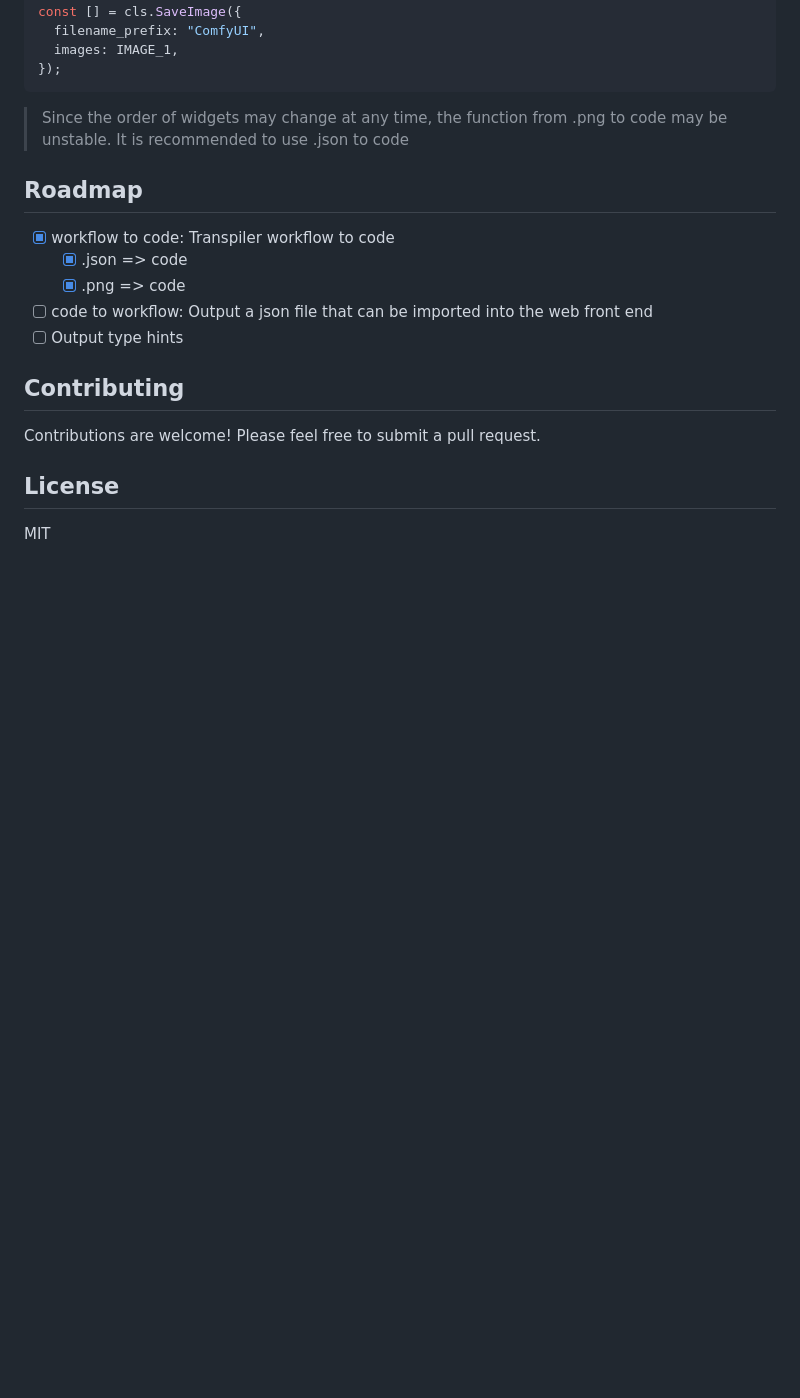
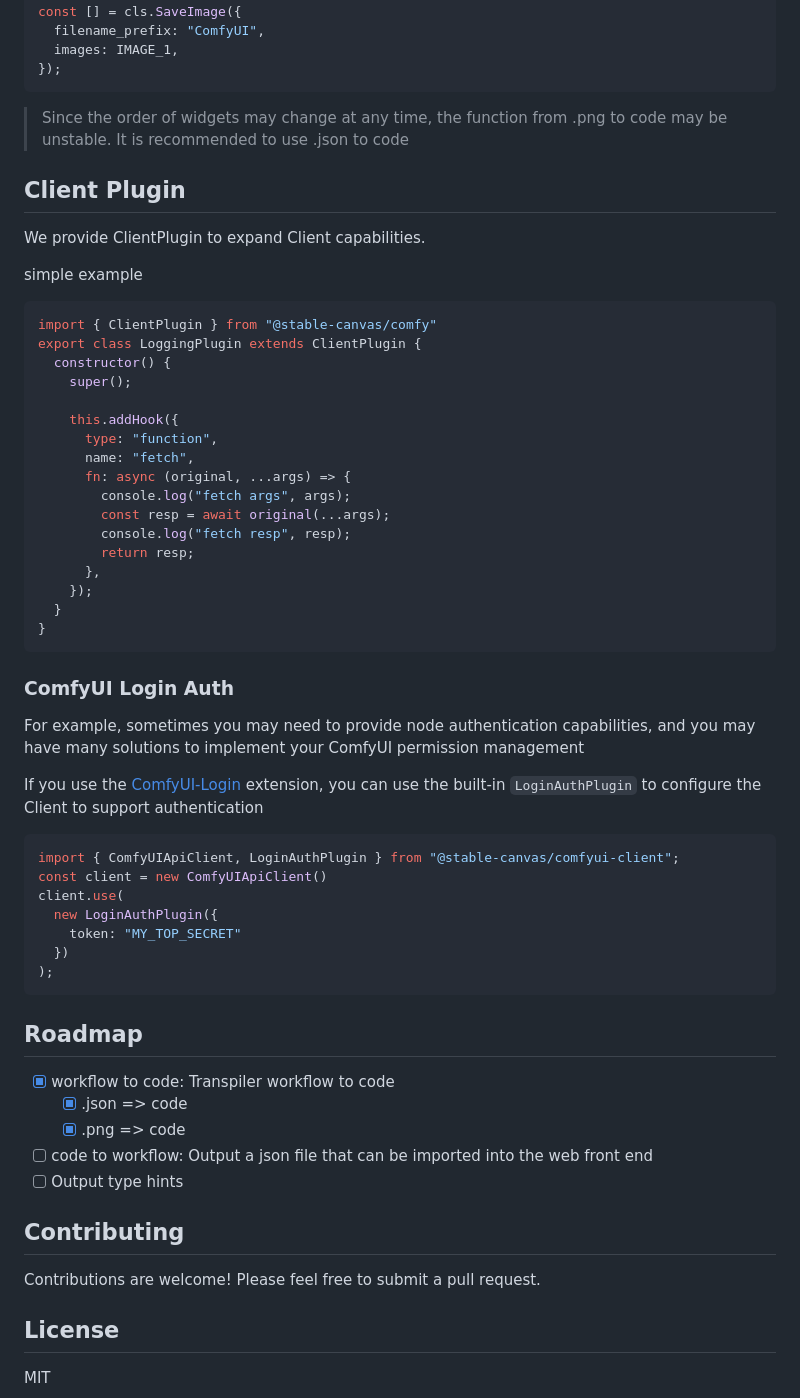
Before and after one commit to StableCanvas/comfyui-client, a Markdown page: README.md, the part around the change. Rendered like a GitHub page; folded sections open; blank space fills up the shorter version.

Commit message:
:memo: update for plugin

````diff
--- a/README.md
+++ b/README.md
@@ -396,6 +396,44 @@ const [] = cls.SaveImage({
 
 > Since the order of widgets may change at any time, the function from .png to code may be unstable. It is recommended to use .json to code
 
+## Client Plugin
+We provide ClientPlugin to expand Client capabilities.
+
+simple example
+```ts
+import { ClientPlugin } from "@stable-canvas/comfy"
+export class LoggingPlugin extends ClientPlugin {
+  constructor() {
+    super();
+
+    this.addHook({
+      type: "function",
+      name: "fetch",
+      fn: async (original, ...args) => {
+        console.log("fetch args", args);
+        const resp = await original(...args);
+        console.log("fetch resp", resp);
+        return resp;
+      },
+    });
+  }
+}
+```
+
+### ComfyUI Login Auth
+For example, sometimes you may need to provide node authentication capabilities, and you may have many solutions to implement your ComfyUI permission management
+
+If you use the [ComfyUI-Login](https://github.com/liusida/ComfyUI-Login/tree/main) extension, you can use the built-in `LoginAuthPlugin` to configure the Client to support authentication
+```ts
+import { ComfyUIApiClient, LoginAuthPlugin } from "@stable-canvas/comfyui-client";
+const client = new ComfyUIApiClient()
+client.use(
+  new LoginAuthPlugin({
+    token: "MY_TOP_SECRET"
+  })
+);
+```
+
 ## Roadmap
 
 - [x] workflow to code: Transpiler workflow to code
````
